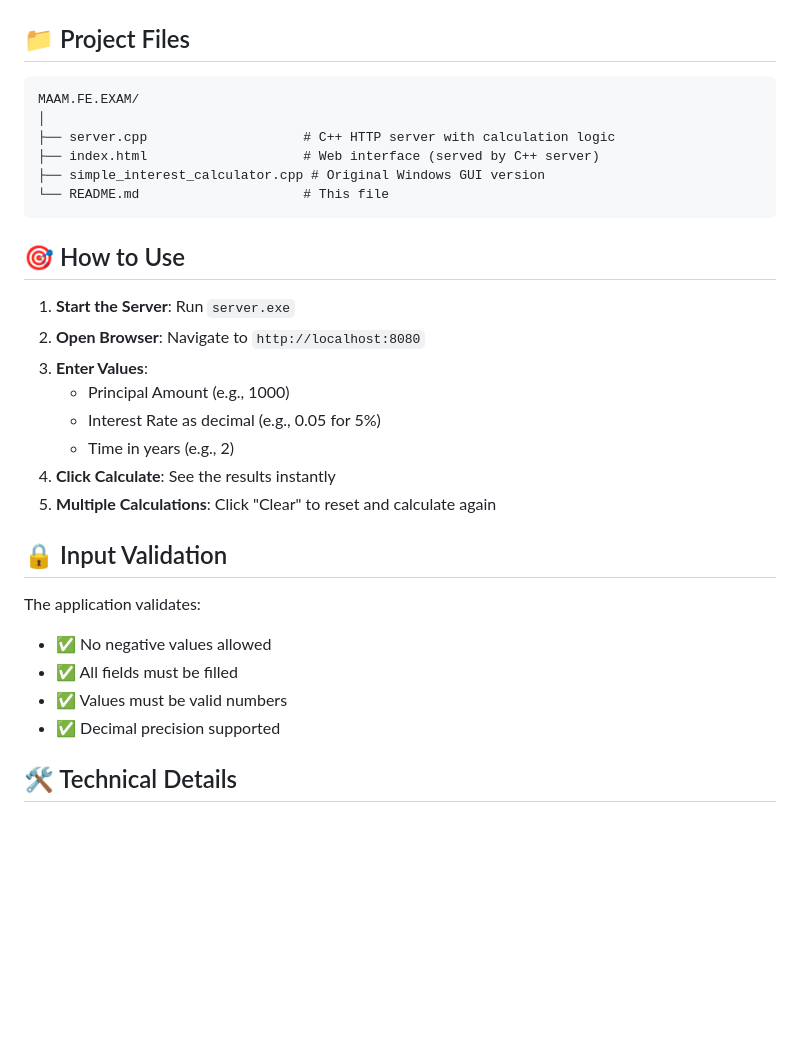
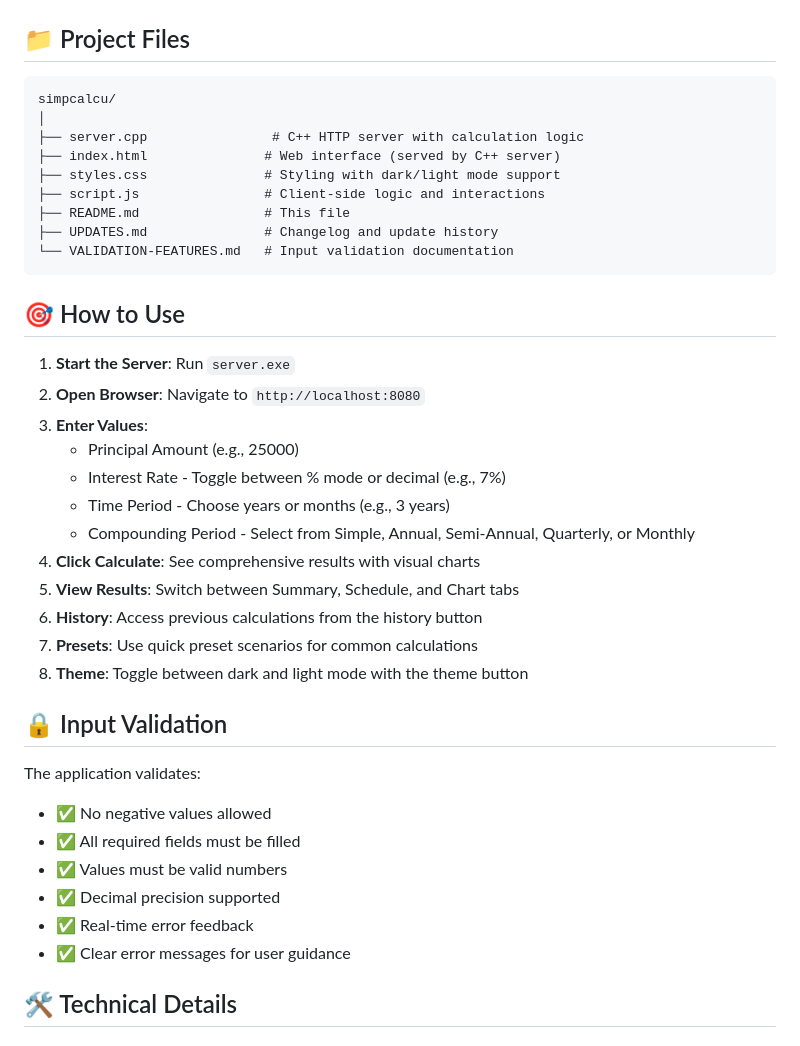
Before and after one commit to NotKaede-11/simpcalcu, a Markdown page: README.md, the part around the change printed below. GitHub-like rendering; blank space fills up the shorter version.

````diff
--- a/README.md
+++ b/README.md
@@ -87,12 +107,15 @@ http://localhost:8080
 ## 📁 Project Files
 
 ```
-MAAM.FE.EXAM/
+simpcalcu/
 │
-├── server.cpp                    # C++ HTTP server with calculation logic
-├── index.html                    # Web interface (served by C++ server)
-├── simple_interest_calculator.cpp # Original Windows GUI version
-└── README.md                     # This file
+├── server.cpp                # C++ HTTP server with calculation logic
+├── index.html               # Web interface (served by C++ server)
+├── styles.css               # Styling with dark/light mode support
+├── script.js                # Client-side logic and interactions
+├── README.md                # This file
+├── UPDATES.md               # Changelog and update history
+└── VALIDATION-FEATURES.md   # Input validation documentation
 ```
 
 ## 🎯 How to Use
@@ -100,20 +123,26 @@ MAAM.FE.EXAM/
 1. **Start the Server**: Run `server.exe`
 2. **Open Browser**: Navigate to `http://localhost:8080`
 3. **Enter Values**:
-   - Principal Amount (e.g., 1000)
-   - Interest Rate as decimal (e.g., 0.05 for 5%)
-   - Time in years (e.g., 2)
-4. **Click Calculate**: See the results instantly
-5. **Multiple Calculations**: Click "Clear" to reset and calculate again
+   - Principal Amount (e.g., 25000)
+   - Interest Rate - Toggle between % mode or decimal (e.g., 7%)
+   - Time Period - Choose years or months (e.g., 3 years)
+   - Compounding Period - Select from Simple, Annual, Semi-Annual, Quarterly, or Monthly
+4. **Click Calculate**: See comprehensive results with visual charts
+5. **View Results**: Switch between Summary, Schedule, and Chart tabs
+6. **History**: Access previous calculations from the history button
+7. **Presets**: Use quick preset scenarios for common calculations
+8. **Theme**: Toggle between dark and light mode with the theme button
 
 ## 🔒 Input Validation
 
 The application validates:
 
 - ✅ No negative values allowed
-- ✅ All fields must be filled
+- ✅ All required fields must be filled
 - ✅ Values must be valid numbers
 - ✅ Decimal precision supported
+- ✅ Real-time error feedback
+- ✅ Clear error messages for user guidance
 
 ## 🛠 Technical Details
 
````
Also changed, not shown: other parts of README.md (+74 -50 lines).
